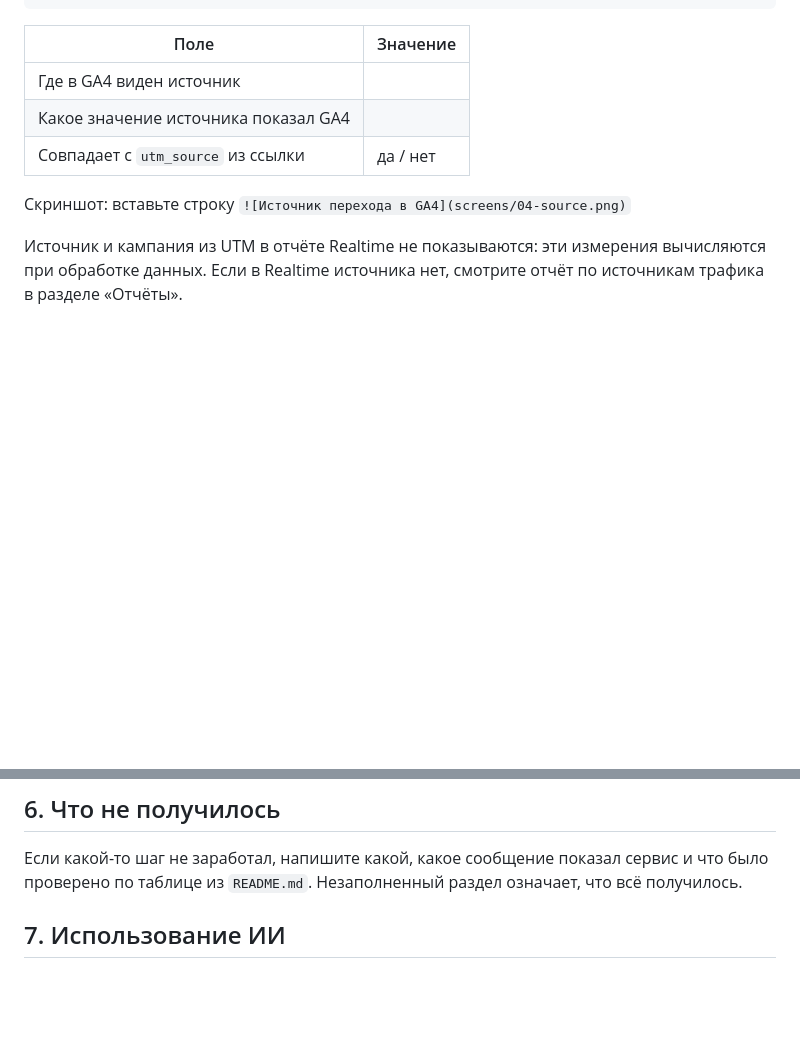
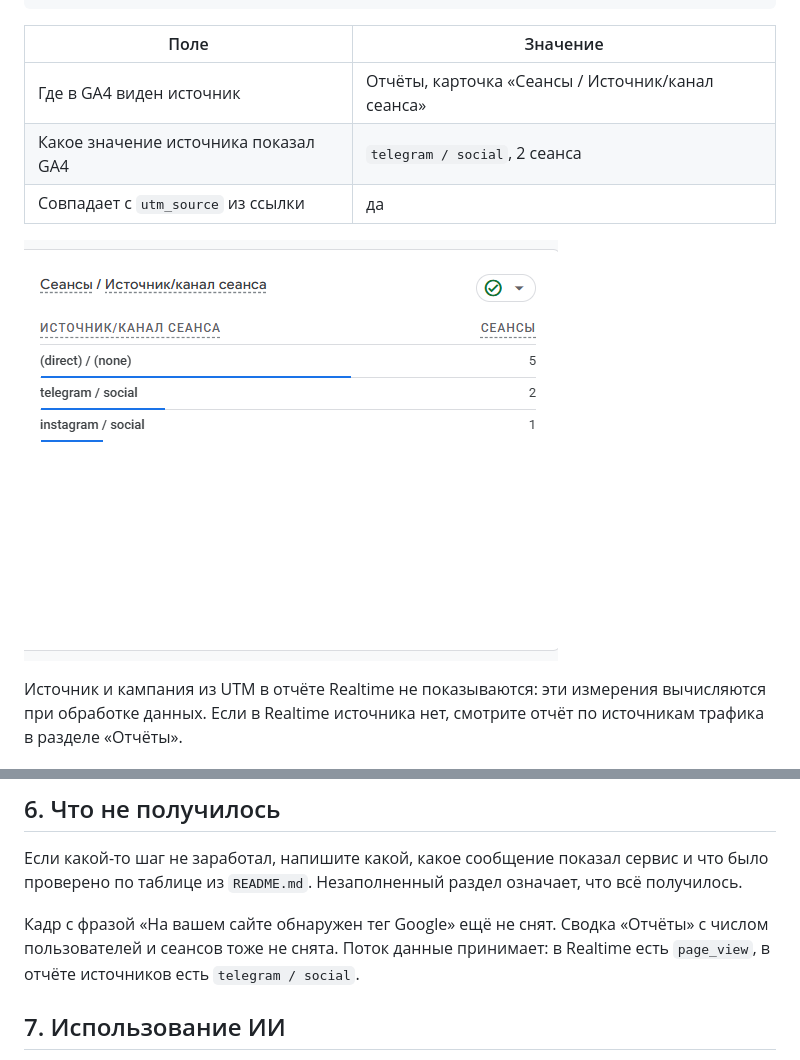
Before and after one commit to Lapindos/funnel-project-template, a Markdown page: lesson_03/homework_03.md, 2 parts joined by grey strips. Drawn GitHub-style; pictures changed too: lesson_03/screens/04-source.png (added); blank space fills up the shorter version.

```diff
--- a/lesson_03/homework_03.md
+++ b/lesson_03/homework_03.md
@@ -64,11 +64,11 @@
 
 | Поле | Значение |
 |---|---|
-| Где в GA4 виден источник |  |
-| Какое значение источника показал GA4 |  |
-| Совпадает с `utm_source` из ссылки | да / нет |
+| Где в GA4 виден источник | Отчёты, карточка «Сеансы / Источник/канал сеанса» |
+| Какое значение источника показал GA4 | `telegram / social`, 2 сеанса |
+| Совпадает с `utm_source` из ссылки | да |
 
-Скриншот: вставьте строку `![Источник перехода в GA4](screens/04-source.png)`
+![Источник перехода в GA4](screens/04-source.png)
 
 Источник и кампания из UTM в отчёте Realtime не показываются: эти измерения
 вычисляются при обработке данных. Если в Realtime источника нет, смотрите
@@ -95,7 +95,7 @@
 и что было проверено по таблице из `README.md`. Незаполненный раздел означает,
 что всё получилось.
 
->
+Кадр с фразой «На вашем сайте обнаружен тег Google» ещё не снят. Сводка «Отчёты» с числом пользователей и сеансов тоже не снята. Поток данные принимает: в Realtime есть `page_view`, в отчёте источников есть `telegram / social`.
 
 ## 7. Использование ИИ
 
```
Also changed, not shown: other parts of lesson_03/homework_03.md (+13 -13 lines), lesson_03/screens/03-realtime.png (added).
